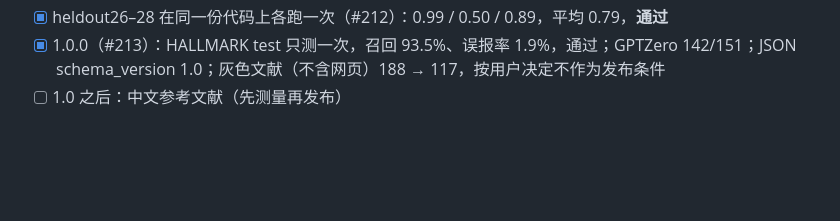
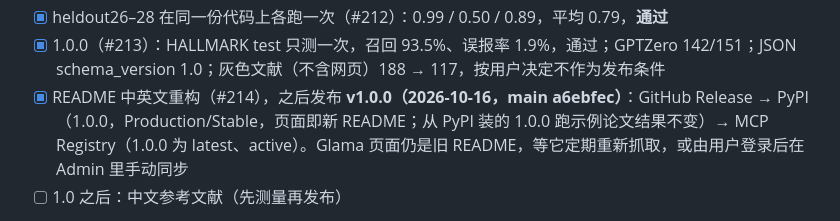
Before and after one commit to amos689/paper-preflight, a Markdown page: docs/PROGRESS.md, the part around the change. GitHub-like rendering; blank space fills up the shorter version.

Commit message:
docs: record the 1.0.0 release in PROGRESS (#215)

```diff
--- a/docs/PROGRESS.md
+++ b/docs/PROGRESS.md
@@ -392,6 +392,7 @@ HALLMARK 用最终代码重跑：dev_public 与 test_public 的结论与 0.1.0
 - [x] 修名字解析 bug 及本轮其他误报（#211）：回放 560 篇去掉 25 个误报，不丢真问题；HALLMARK dev、GPTZero 不变
 - [x] heldout26–28 在同一份代码上各跑一次（#212）：0.99 / 0.50 / 0.89，平均 0.79，**通过**
 - [x] 1.0.0（#213）：HALLMARK test 只测一次，召回 93.5%、误报率 1.9%，通过；GPTZero 142/151；JSON schema_version 1.0；灰色文献（不含网页）188 → 117，按用户决定不作为发布条件
+- [x] README 中英文重构（#214），之后发布 **v1.0.0（2026-10-16，main a6ebfec）**：GitHub Release → PyPI（1.0.0，Production/Stable，页面即新 README；从 PyPI 装的 1.0.0 跑示例论文结果不变）→ MCP Registry（1.0.0 为 latest、active）。Glama 页面仍是旧 README，等它定期重新抓取，或由用户登录后在 Admin 里手动同步
 - [ ] 1.0 之后：中文参考文献（先测量再发布）
 - 宣发不在本轮范围内（用户决定）；awesome-mcp-servers 的 PR 已于 2026-10-09 由维护者合并，awesome-LaTeX 的 PR 仍开着
 - Glama：2026-10-08 至约 10-12 Glama 的构建服务整体故障（502，已在 Glama Discord #support 报告）；10-13 恢复，已发布 Glama 版本 0.1.1（main 171c39e），自动发布恢复
```
